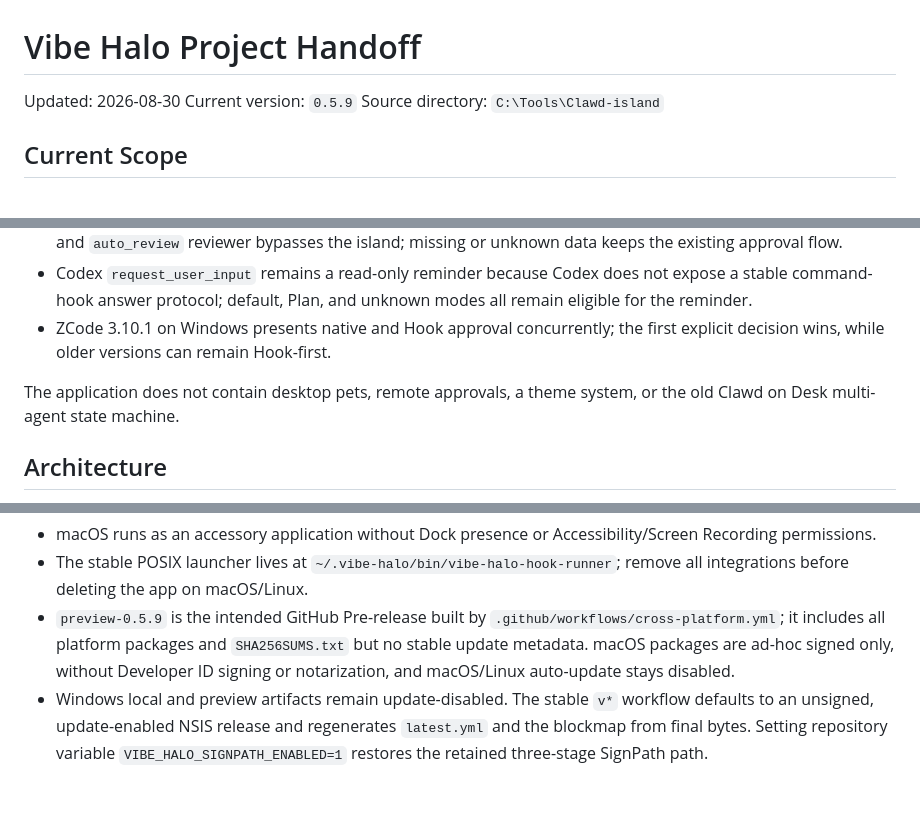
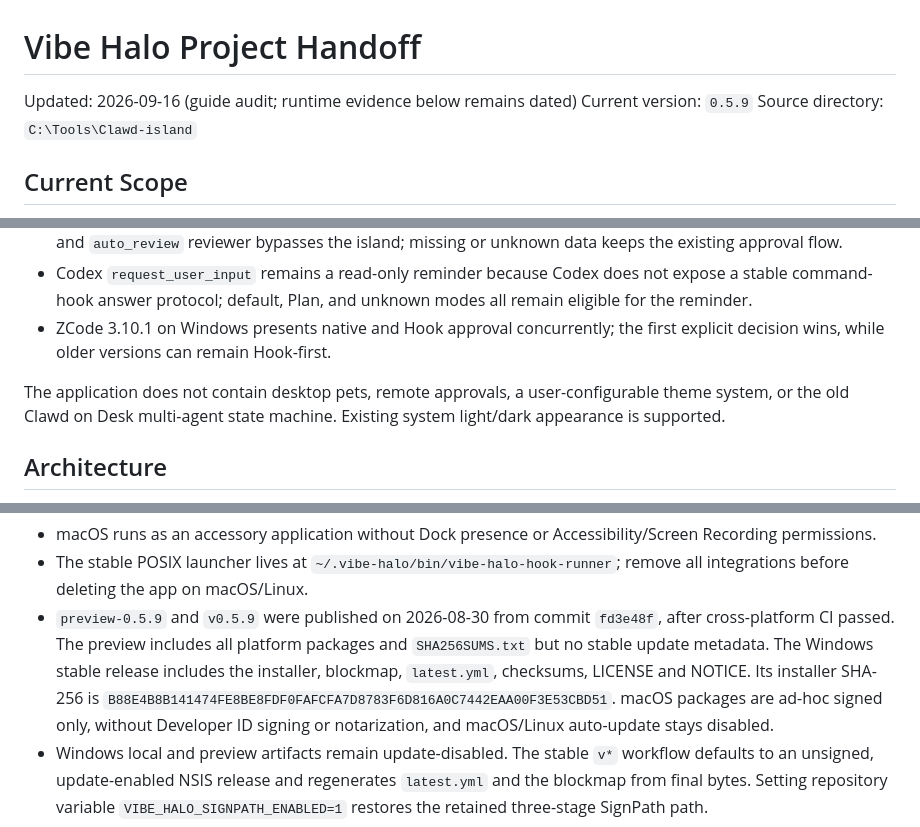
Before and after one commit to DaliBerr/Vibe-Halo, a Markdown page: HANDOFF.md, 3 parts joined by grey strips. GitHub-like rendering; blank space fills up the shorter version.

```diff
--- a/HANDOFF.md
+++ b/HANDOFF.md
@@ -1,6 +1,6 @@
 # Vibe Halo Project Handoff
 
-Updated: 2026-08-30
+Updated: 2026-09-16 (guide audit; runtime evidence below remains dated)
 Current version: `0.5.9`
 Source directory: `C:\Tools\Clawd-island`
 
@@ -17,7 +17,7 @@ Vibe Halo is a Windows, macOS, and Linux Electron dynamic-island interface for A
 - Codex `request_user_input` remains a read-only reminder because Codex does not expose a stable command-hook answer protocol; default, Plan, and unknown modes all remain eligible for the reminder.
 - ZCode 3.10.1 on Windows presents native and Hook approval concurrently; the first explicit decision wins, while older versions can remain Hook-first.
 
-The application does not contain desktop pets, remote approvals, a theme system, or the old Clawd on Desk multi-agent state machine.
+The application does not contain desktop pets, remote approvals, a user-configurable theme system, or the old Clawd on Desk multi-agent state machine. Existing system light/dark appearance is supported.
 
 ## Architecture
 
@@ -78,7 +79,7 @@ npm run build
 - Linux prefers X11/XWayland; `VIBE_HALO_NATIVE_WAYLAND=1` forces a diagnosed degraded native-Wayland mode.
 - macOS runs as an accessory application without Dock presence or Accessibility/Screen Recording permissions.
 - The stable POSIX launcher lives at `~/.vibe-halo/bin/vibe-halo-hook-runner`; remove all integrations before deleting the app on macOS/Linux.
-- `preview-0.5.9` is the intended GitHub Pre-release built by `.github/workflows/cross-platform.yml`; it includes all platform packages and `SHA256SUMS.txt` but no stable update metadata. macOS packages are ad-hoc signed only, without Developer ID signing or notarization, and macOS/Linux auto-update stays disabled.
+- `preview-0.5.9` and `v0.5.9` were published on 2026-08-30 from commit `fd3e48f`, after cross-platform CI passed. The preview includes all platform packages and `SHA256SUMS.txt` but no stable update metadata. The Windows stable release includes the installer, blockmap, `latest.yml`, checksums, LICENSE and NOTICE. Its installer SHA-256 is `B88E4B8B141474FE8BE8FDF0FAFCFA7D8783F6D816A0C7442EAA00F3E53CBD51`. macOS packages are ad-hoc signed only, without Developer ID signing or notarization, and macOS/Linux auto-update stays disabled.
 - Windows local and preview artifacts remain update-disabled. The stable `v*` workflow defaults to an unsigned, update-enabled NSIS release and regenerates `latest.yml` and the blockmap from final bytes. Setting repository variable `VIBE_HALO_SIGNPATH_ENABLED=1` restores the retained three-stage SignPath path.
 - Version 0.5.5 is the manually installed updater bootstrap. The live 0.5.5 → 0.5.6 update check, download, explicit restart installation, and encrypted-history persistence acceptance passed on Windows.
 - Keep `LICENSE`, `NOTICE.md`, and upstream attribution in every release.
```
Also changed, not shown: other parts of HANDOFF.md (+1 -0 lines), AGENTS.md (+7 -2 lines).
